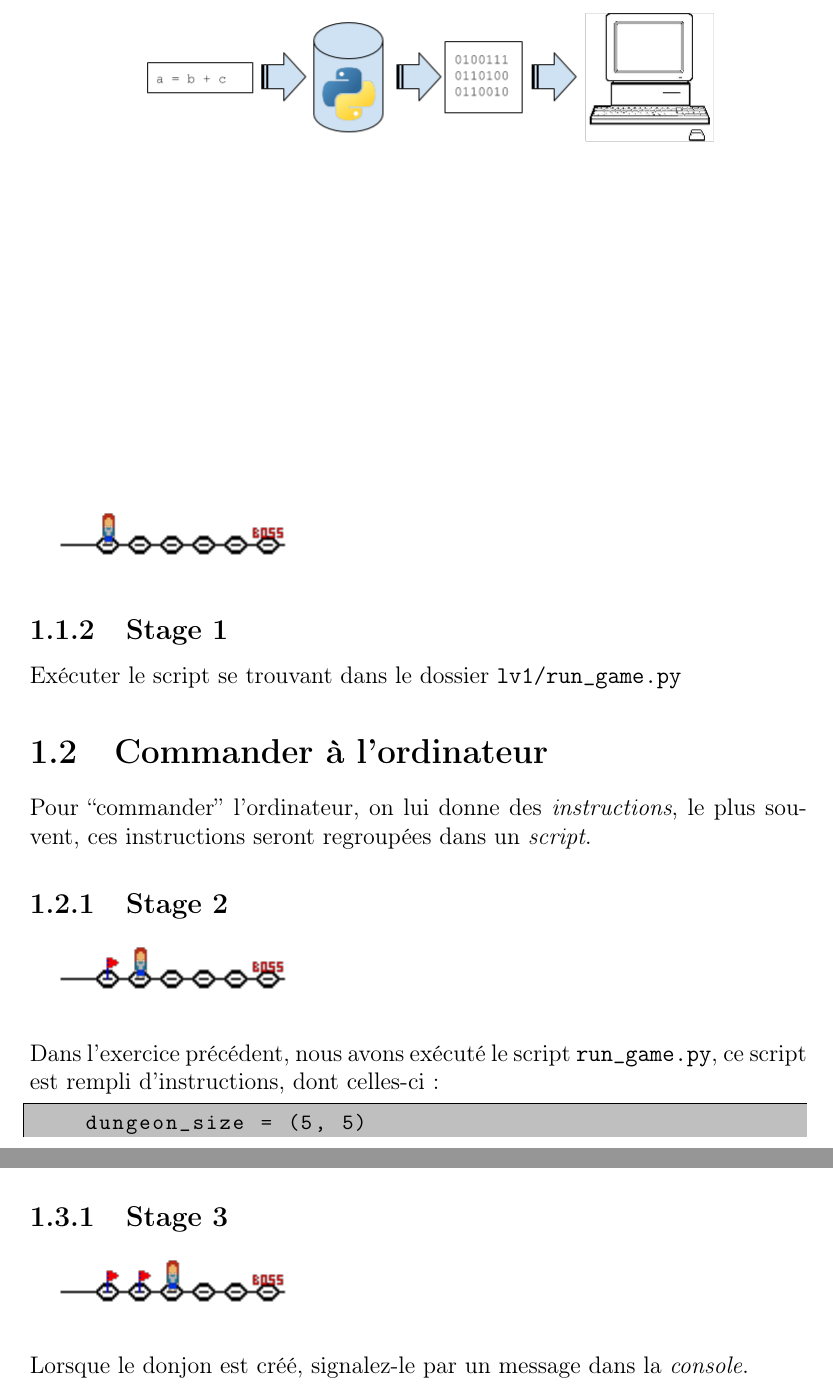
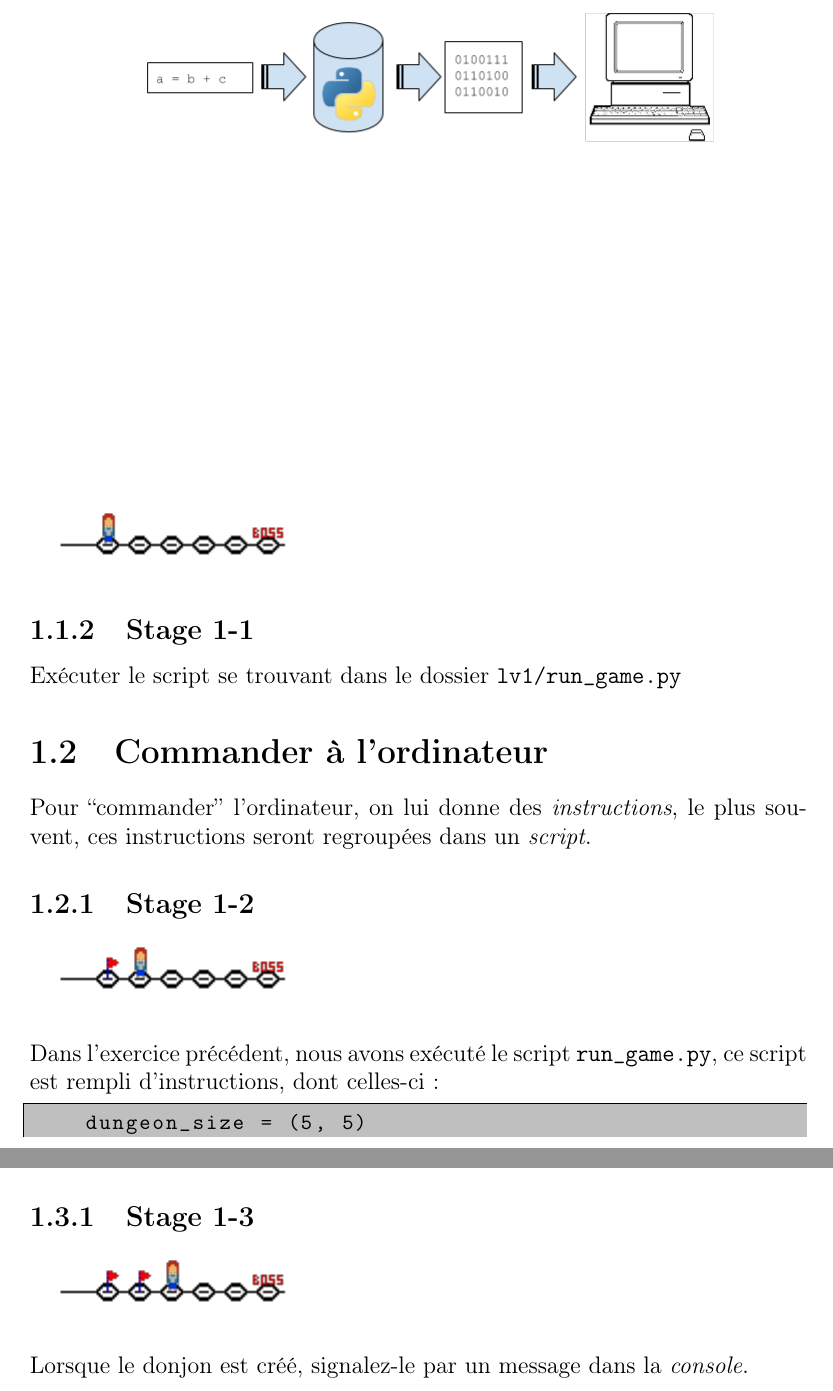
Before and after one commit to thsempai/intro2programming, a LaTeX document (courses/cours.tex, which reads courses/level1.tex): two parts of pages 3 and 4 of 8, joined at a grey line, cut so that both start at the same text. Compiled offline with pdfLaTeX.

Commit message:
change stage * by stage 1-*

```diff
--- a/courses/level1.tex
+++ b/courses/level1.tex
@@ -20,7 +20,7 @@ sera \emph{interprété} afin d’être compris par la machine.
 
 Si vous ouvrez le script \path{run\_game.py}, vous pourrez voir que certaines lignes commencent par \codeintext{\#}. Celles-ci seront ignorées par l'ordinateur. Ce sont des \emph{commentaires} destinés à clarifier le code.
 
-\subsection{Stage 1}
+\subsection{Stage 1-1}
 \begin{figure}[ht]
 \includegraphics[scale=1]{stage_1.png}
 \end{figure}
@@ -31,7 +31,7 @@ Exécuter le script se trouvant dans le dossier \path{lv1/run\_game.py}
 
 Pour ``commander'' l’ordinateur, on lui donne des \emph{instructions}, le plus souvent, ces instructions seront regroupées dans un \emph{script}.
 
-\subsection{Stage 2}
+\subsection{Stage 1-2}
 \begin{figure}[ht]
 \includegraphics[scale=1]{stage_2.png}
 \end{figure}
@@ -74,7 +74,7 @@ Et donc voici le classique, mais indémodable “Hello World” en Python :
 \end{lstlisting}
 
 
-\subsection{Stage 3}
+\subsection{Stage 1-3}
 \begin{figure}[ht]
 \includegraphics[scale=1]{stage_3.png}
 \end{figure}
```
Also changed, not shown: courses/level1.tex (6 more changed lines).
